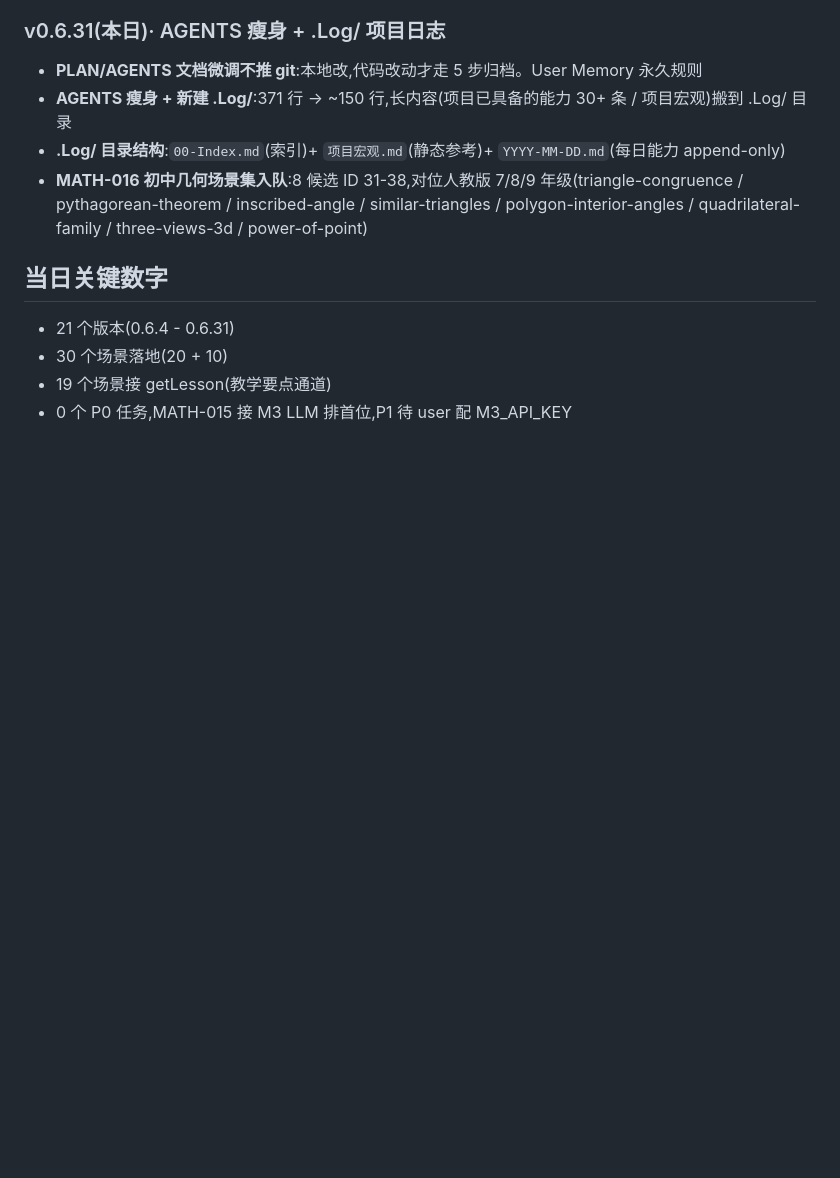
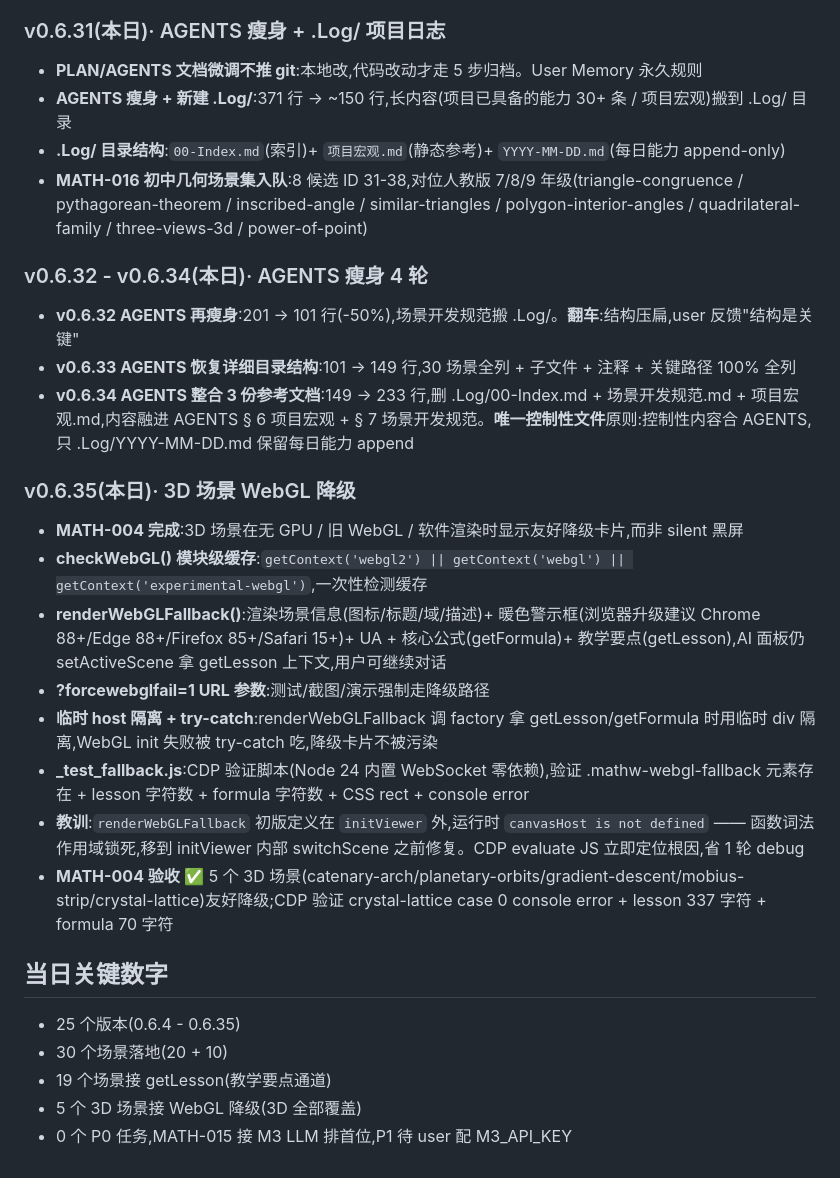
Before and after one commit to 1500385678/MathematicsWeb, a Markdown page: .Log/2026-08-25.md, the part around the change. Rendered like a GitHub page; blank space fills up the shorter version.

```diff
--- a/.Log/2026-08-25.md
+++ b/.Log/2026-08-25.md
@@ -48,9 +48,27 @@
 - **.Log/ 目录结构**:`00-Index.md`(索引)+ `项目宏观.md`(静态参考)+ `YYYY-MM-DD.md`(每日能力 append-only)
 - **MATH-016 初中几何场景集入队**:8 候选 ID 31-38,对位人教版 7/8/9 年级(triangle-congruence / pythagorean-theorem / inscribed-angle / similar-triangles / polygon-interior-angles / quadrilateral-family / three-views-3d / power-of-point)
 
+### v0.6.32 - v0.6.34(本日)· AGENTS 瘦身 4 轮
+
+- **v0.6.32 AGENTS 再瘦身**:201 → 101 行(-50%),场景开发规范搬 .Log/。**翻车**:结构压扁,user 反馈"结构是关键"
+- **v0.6.33 AGENTS 恢复详细目录结构**:101 → 149 行,30 场景全列 + 子文件 + 注释 + 关键路径 100% 全列
+- **v0.6.34 AGENTS 整合 3 份参考文档**:149 → 233 行,删 .Log/00-Index.md + 场景开发规范.md + 项目宏观.md,内容融进 AGENTS § 6 项目宏观 + § 7 场景开发规范。**唯一控制性文件**原则:控制性内容合 AGENTS,只 .Log/YYYY-MM-DD.md 保留每日能力 append
+
+### v0.6.35(本日)· 3D 场景 WebGL 降级
+
+- **MATH-004 完成**:3D 场景在无 GPU / 旧 WebGL / 软件渲染时显示友好降级卡片,而非 silent 黑屏
+- **checkWebGL() 模块级缓存**:`getContext('webgl2') || getContext('webgl') || getContext('experimental-webgl')`,一次性检测缓存
+- **renderWebGLFallback()**:渲染场景信息(图标/标题/域/描述)+ 暖色警示框(浏览器升级建议 Chrome 88+/Edge 88+/Firefox 85+/Safari 15+)+ UA + 核心公式(getFormula)+ 教学要点(getLesson),AI 面板仍 setActiveScene 拿 getLesson 上下文,用户可继续对话
+- **?forcewebglfail=1 URL 参数**:测试/截图/演示强制走降级路径
+- **临时 host 隔离 + try-catch**:renderWebGLFallback 调 factory 拿 getLesson/getFormula 时用临时 div 隔离,WebGL init 失败被 try-catch 吃,降级卡片不被污染
+- **_test_fallback.js**:CDP 验证脚本(Node 24 内置 WebSocket 零依赖),验证 .mathw-webgl-fallback 元素存在 + lesson 字符数 + formula 字符数 + CSS rect + console error
+- **教训**:`renderWebGLFallback` 初版定义在 `initViewer` 外,运行时 `canvasHost is not defined` —— 函数词法作用域锁死,移到 initViewer 内部 switchScene 之前修复。CDP evaluate JS 立即定位根因,省 1 轮 debug
+- **MATH-004 验收** ✅ 5 个 3D 场景(catenary-arch/planetary-orbits/gradient-descent/mobius-strip/crystal-lattice)友好降级;CDP 验证 crystal-lattice case 0 console error + lesson 337 字符 + formula 70 字符
+
 ## 当日关键数字
 
-- 21 个版本(0.6.4 - 0.6.31)
+- 25 个版本(0.6.4 - 0.6.35)
 - 30 个场景落地(20 + 10)
 - 19 个场景接 getLesson(教学要点通道)
+- 5 个 3D 场景接 WebGL 降级(3D 全部覆盖)
 - 0 个 P0 任务,MATH-015 接 M3 LLM 排首位,P1 待 user 配 M3_API_KEY
```
Also changed, not shown: AGENTS.md (+7 -4 lines), PLAN.md (+22 -12 lines).
